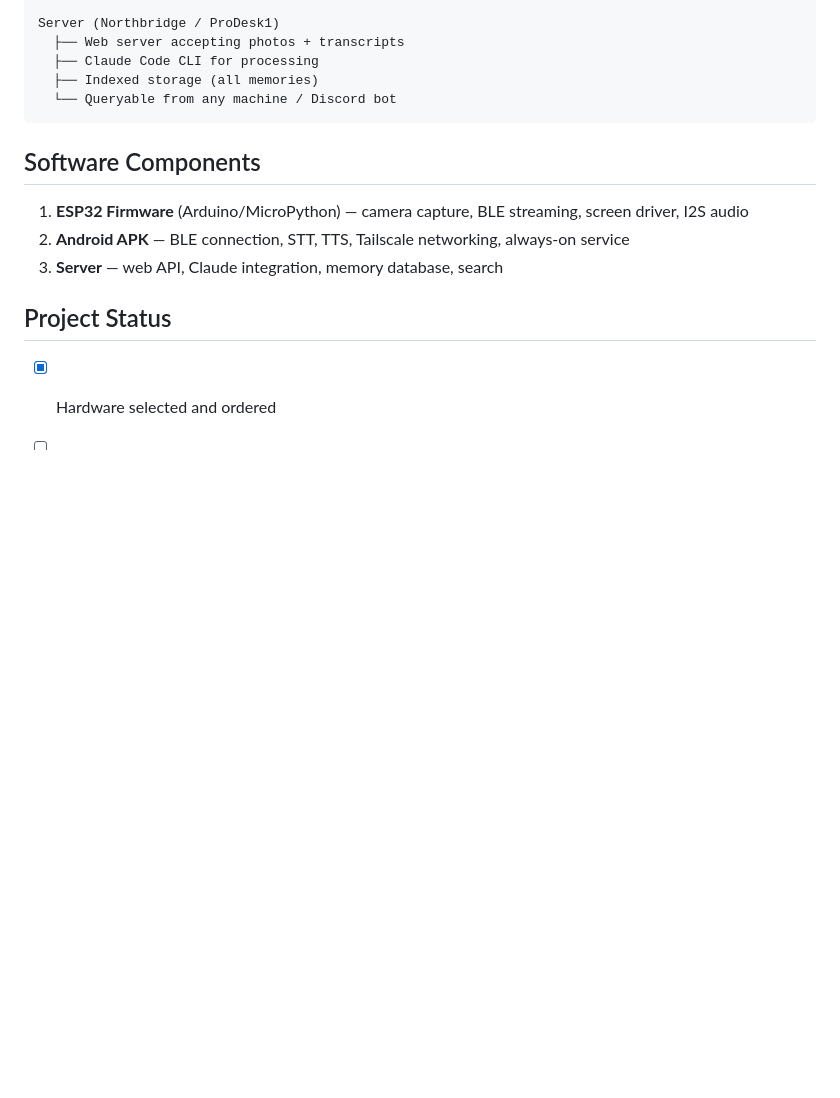
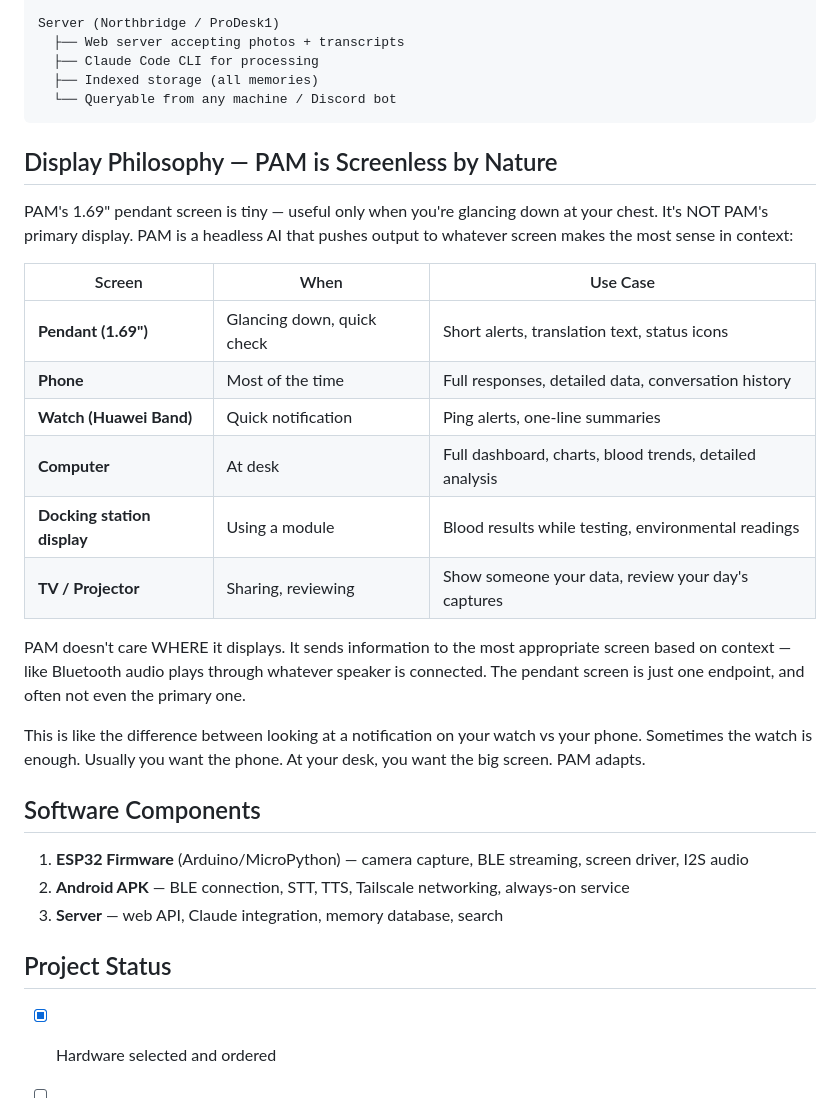
Before and after one commit to Tereseus/PAN, a Markdown page: README.md, the part around the change. Rendered like a GitHub page; blank space fills up the shorter version.

Commit message:
Add multi-screen display philosophy, manufacturing origins, sensor industry analysis, cost at scale

````diff
--- a/README.md
+++ b/README.md
@@ -78,6 +78,23 @@ Server (Northbridge / ProDesk1)
   └── Queryable from any machine / Discord bot
 ```
 
+## Display Philosophy — PAM is Screenless by Nature
+
+PAM's 1.69" pendant screen is tiny — useful only when you're glancing down at your chest. It's NOT PAM's primary display. PAM is a headless AI that pushes output to whatever screen makes the most sense in context:
+
+| Screen | When | Use Case |
+|--------|------|----------|
+| **Pendant (1.69")** | Glancing down, quick check | Short alerts, translation text, status icons |
+| **Phone** | Most of the time | Full responses, detailed data, conversation history |
+| **Watch (Huawei Band)** | Quick notification | Ping alerts, one-line summaries |
+| **Computer** | At desk | Full dashboard, charts, blood trends, detailed analysis |
+| **Docking station display** | Using a module | Blood results while testing, environmental readings |
+| **TV / Projector** | Sharing, reviewing | Show someone your data, review your day's captures |
+
+PAM doesn't care WHERE it displays. It sends information to the most appropriate screen based on context — like Bluetooth audio plays through whatever speaker is connected. The pendant screen is just one endpoint, and often not even the primary one.
+
+This is like the difference between looking at a notification on your watch vs your phone. Sometimes the watch is enough. Usually you want the phone. At your desk, you want the big screen. PAM adapts.
+
 ## Software Components
 1. **ESP32 Firmware** (Arduino/MicroPython) — camera capture, BLE streaming, screen driver, I2S audio
 2. **Android APK** — BLE connection, STT, TTS, Tailscale networking, always-on service
````
Also changed, not shown: MANUFACTURING.md (added, +95 -0 lines).
